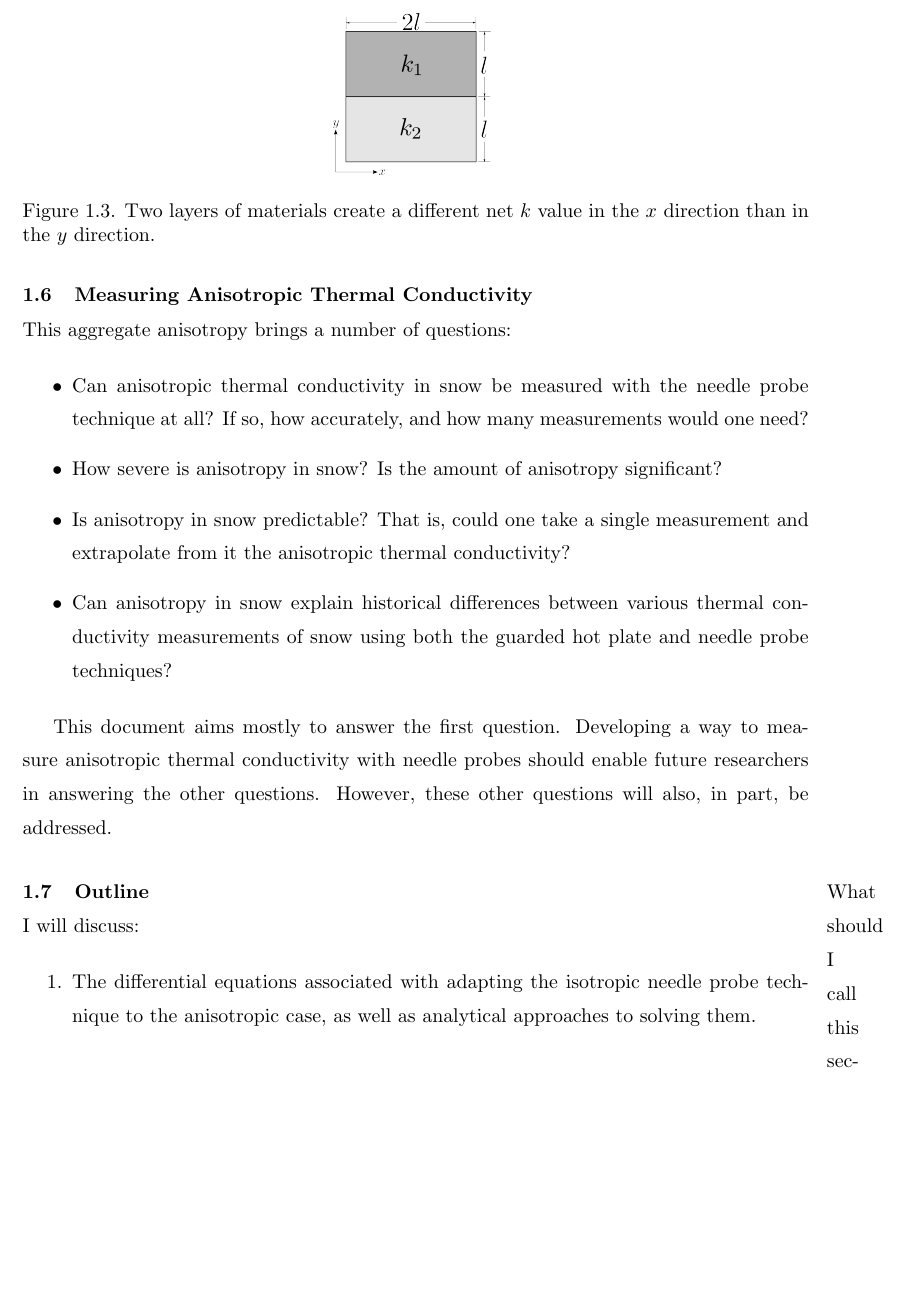
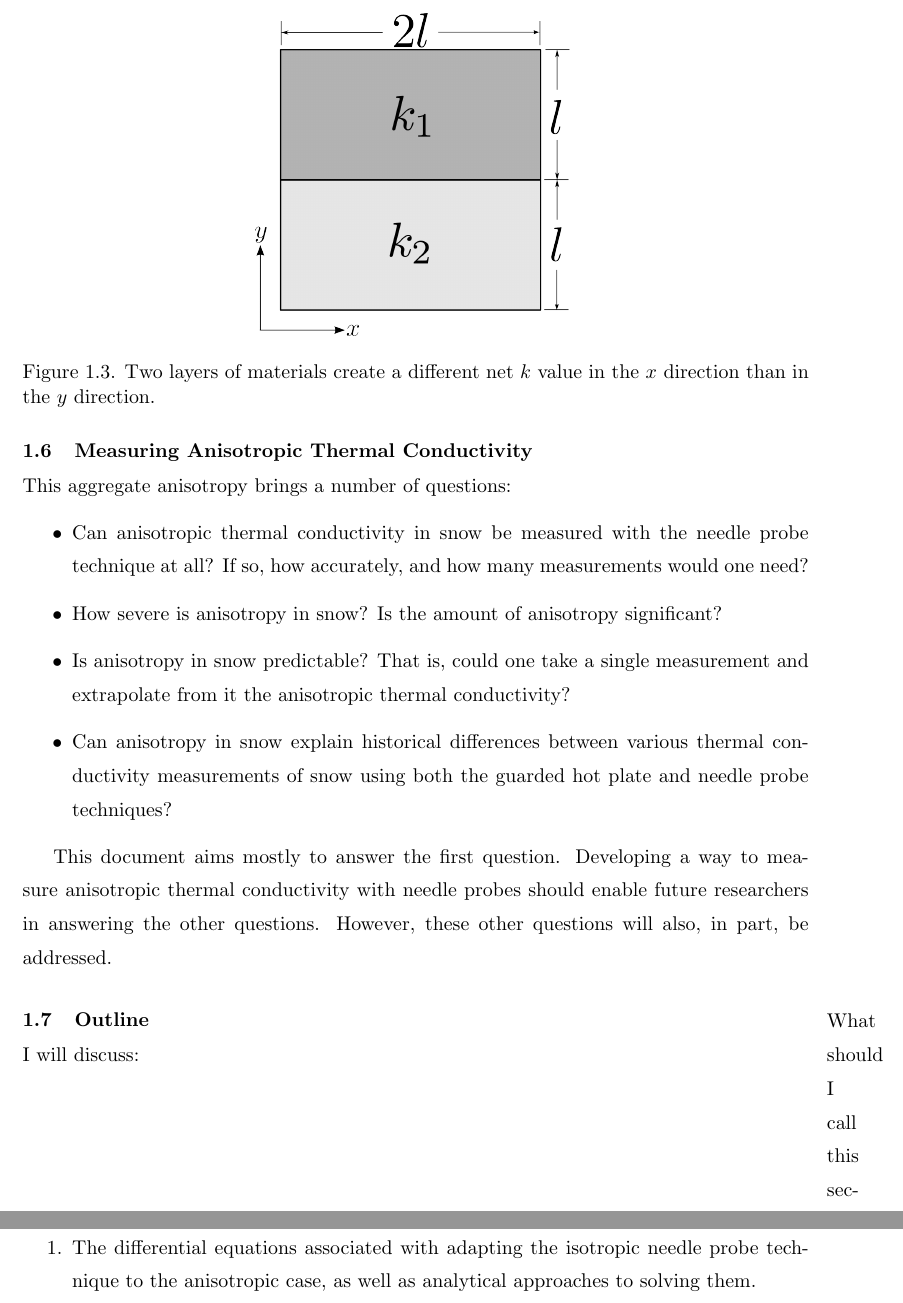
Before and after one commit to jfhbrook/anisotropy, a LaTeX thesis (thesis.tex, which reads ch1.tex): part of page 15 of 39 before the commit and two parts of pages 15 and 16 of 39 after it, the two joined at a grey line, cut so that both start at the same text, the shorter picture padded with empty space. Compiled offline with pdfLaTeX; a LaTeX package or settings file that is missing is left out.

Commit message:
Better scaling on that new illo

```diff
--- a/ch1.tex
+++ b/ch1.tex
@@ -113,7 +113,7 @@ For example, suppose a composite exists of alternating layers, each of thickness
 
 \begin{figure}[h]
 \centering
-\includegraphics[width=0.2\textwidth]{fig/ex_laminate.png}
+\includegraphics[width=0.4\textwidth]{fig/ex_laminate.png}
 \label{fig:ex_laminate}
 \caption{Two layers of materials create a different net \(k\) value in the \(x\) direction than in the \(y\) direction.}
 \end{figure}
```
